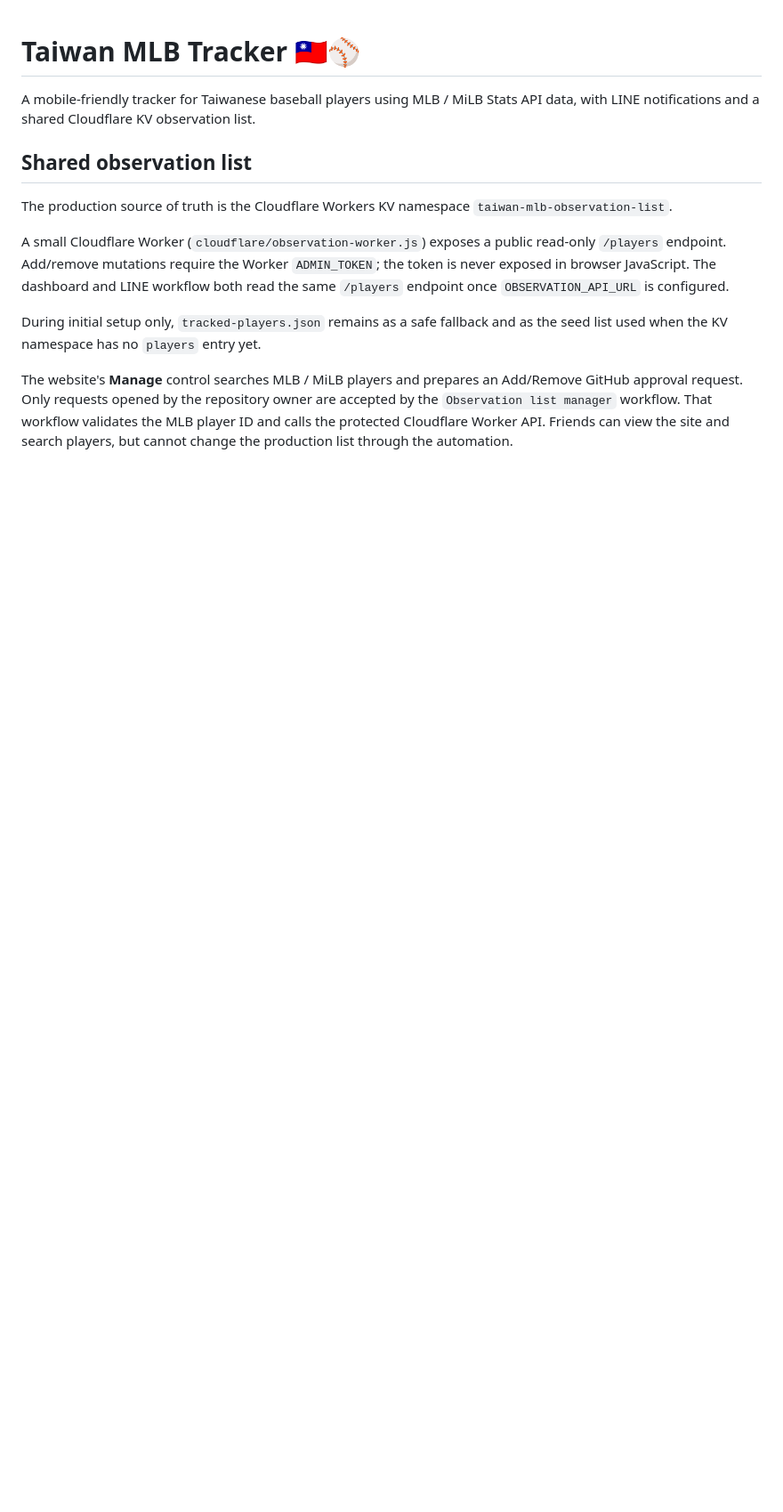
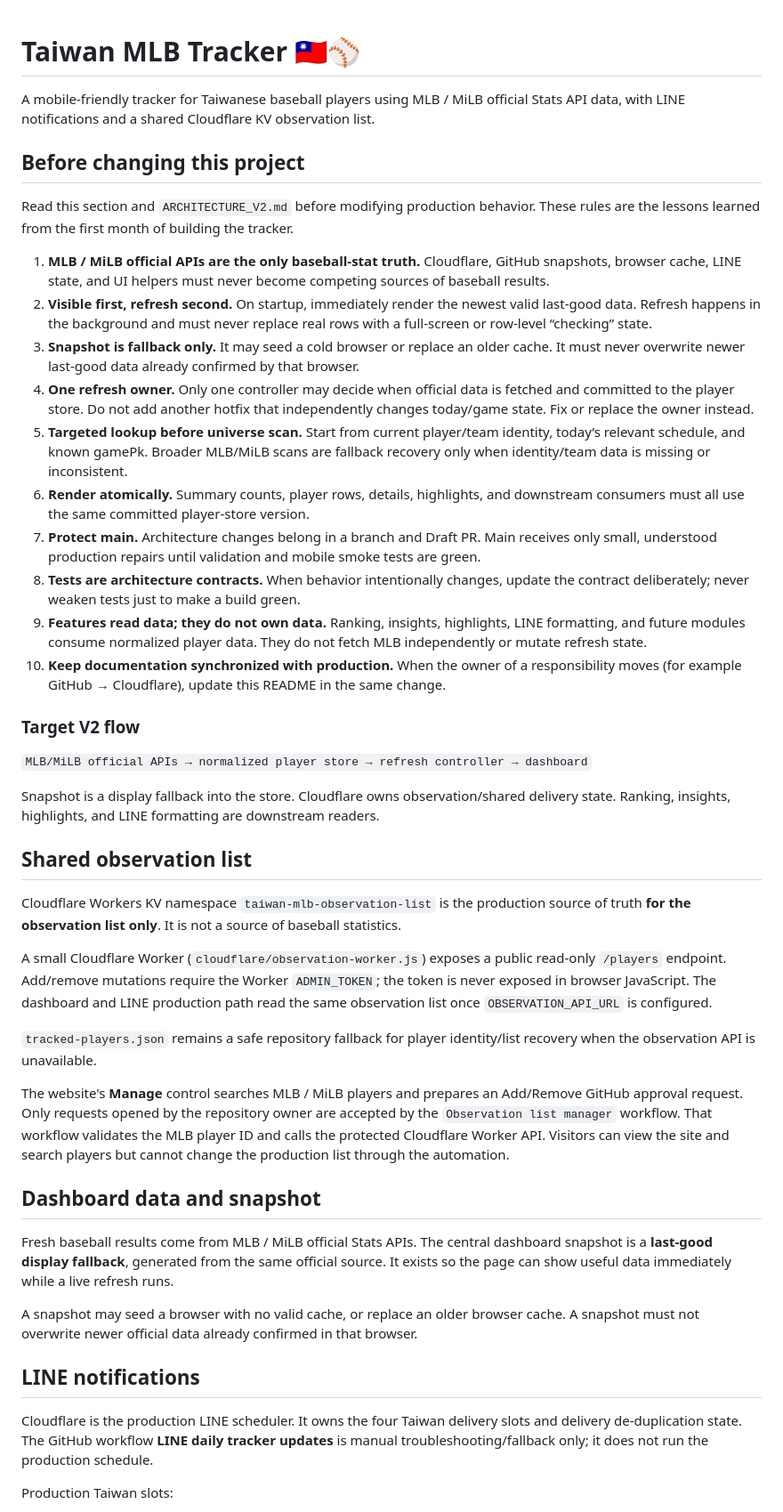
Before and after one commit to jonwang329/taiwan-mlb-tracker-, a Markdown page: README.md, the part around one of its changes. Shown at 89% size. Rendered like a GitHub page; blank space fills up the shorter version.

Commit message:
Document V2 architecture lessons before future changes

```diff
--- a/README.md
+++ b/README.md
@@ -1,13 +1,47 @@
 # Taiwan MLB Tracker 🇹🇼⚾
 
-A mobile-friendly tracker for Taiwanese baseball players using MLB / MiLB Stats API data, with LINE notifications and a shared Cloudflare KV observation list.
+A mobile-friendly tracker for Taiwanese baseball players using MLB / MiLB official Stats API data, with LINE notifications and a shared Cloudflare KV observation list.
+
+## Before changing this project
+
+Read this section and `ARCHITECTURE_V2.md` before modifying production behavior. These rules are the lessons learned from the first month of building the tracker.
+
+1. **MLB / MiLB official APIs are the only baseball-stat truth.** Cloudflare, GitHub snapshots, browser cache, LINE state, and UI helpers must never become competing sources of baseball results.
+2. **Visible first, refresh second.** On startup, immediately render the newest valid last-good data. Refresh happens in the background and must never replace real rows with a full-screen or row-level “checking” state.
+3. **Snapshot is fallback only.** It may seed a cold browser or replace an older cache. It must never overwrite newer last-good data already confirmed by that browser.
+4. **One refresh owner.** Only one controller may decide when official data is fetched and committed to the player store. Do not add another hotfix that independently changes today/game state. Fix or replace the owner instead.
+5. **Targeted lookup before universe scan.** Start from current player/team identity, today’s relevant schedule, and known gamePk. Broader MLB/MiLB scans are fallback recovery only when identity/team data is missing or inconsistent.
+6. **Render atomically.** Summary counts, player rows, details, highlights, and downstream consumers must all use the same committed player-store version.
+7. **Protect main.** Architecture changes belong in a branch and Draft PR. Main receives only small, understood production repairs until validation and mobile smoke tests are green.
+8. **Tests are architecture contracts.** When behavior intentionally changes, update the contract deliberately; never weaken tests just to make a build green.
+9. **Features read data; they do not own data.** Ranking, insights, highlights, LINE formatting, and future modules consume normalized player data. They do not fetch MLB independently or mutate refresh state.
+10. **Keep documentation synchronized with production.** When the owner of a responsibility moves (for example GitHub → Cloudflare), update this README in the same change.
+
+### Target V2 flow
+
+`MLB/MiLB official APIs → normalized player store → refresh controller → dashboard`
+
+Snapshot is a display fallback into the store. Cloudflare owns observation/shared delivery state. Ranking, insights, highlights, and LINE formatting are downstream readers.
 
 ## Shared observation list
 
-The production source of truth is the Cloudflare Workers KV namespace `taiwan-mlb-observation-list`.
+Cloudflare Workers KV namespace `taiwan-mlb-observation-list` is the production source of truth **for the observation list only**. It is not a source of baseball statistics.
 
-A small Cloudflare Worker (`cloudflare/observation-worker.js`) exposes a public read-only `/players` endpoint. Add/remove mutations require the Worker `ADMIN_TOKEN`; the token is never exposed in browser JavaScript. The dashboard and LINE workflow both read the same `/players` endpoint once `OBSERVATION_API_URL` is configured.
+A small Cloudflare Worker (`cloudflare/observation-worker.js`) exposes a public read-only `/players` endpoint. Add/remove mutations require the Worker `ADMIN_TOKEN`; the token is never exposed in browser JavaScript. The dashboard and LINE production path read the same observation list once `OBSERVATION_API_URL` is configured.
 
-During initial setup only, `tracked-players.json` remains as a safe fallback and as the seed list used when the KV namespace has no `players` entry yet.
+`tracked-players.json` remains a safe repository fallback for player identity/list recovery when the observation API is unavailable.
 
-The website's **Manage** control searches MLB / MiLB players and prepares an Add/Remove GitHub approval request. Only requests opened by the repository owner are accepted by the `Observation list manager` workflow. That workflow validates the MLB player ID and calls the protected Cloudflare Worker API. Friends can view the site and search players, but cannot change the production list through the automation.
+The website's **Manage** control searches MLB / MiLB players and prepares an Add/Remove GitHub approval request. Only requests opened by the repository owner are accepted by the `Observation list manager` workflow. That workflow validates the MLB player ID and calls the protected Cloudflare Worker API. Visitors can view the site and search players but cannot change the production list through the automation.
+
+## Dashboard data and snapshot
+
+Fresh baseball results come from MLB / MiLB official Stats APIs. The central dashboard snapshot is a **last-good display fallback**, generated from the same official source. It exists so the page can show useful data immediately while a live refresh runs.
+
+A snapshot may seed a browser with no valid cache, or replace an older browser cache. A snapshot must not overwrite newer official data already confirmed in that browser.
+
+## LINE notifications
+
+Cloudflare is the production LINE scheduler. It owns the four Taiwan delivery slots and delivery de-duplication state. The GitHub workflow **LINE daily tracker updates** is manual troubleshooting/fallback only; it does not run the production schedule.
+
+Production Taiwan slots:
+
```
Also changed, not shown: other parts of README.md (+12 -26 lines).
